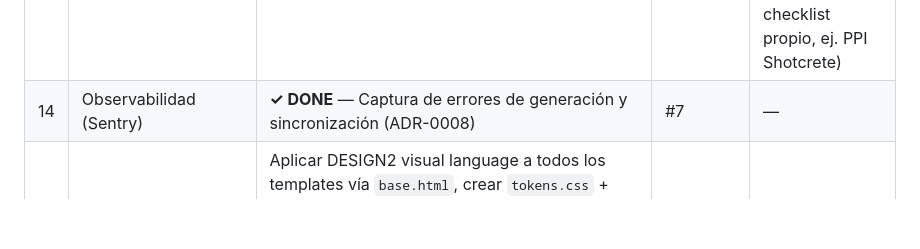
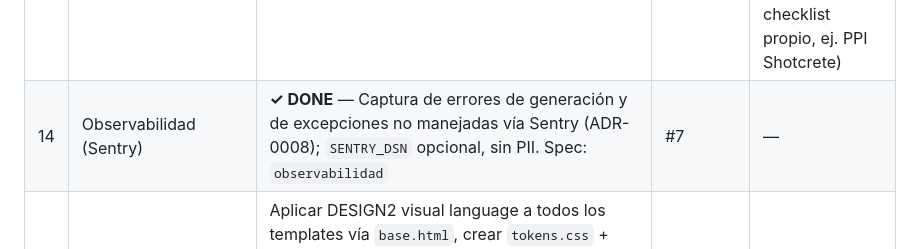
Before and after one commit to AngeloGot0204/Proyecto_curso, a Markdown page: BACKLOG.md, the part around the change. Rendered like a GitHub page; blank space fills up the shorter version.

Commit message:
docs(observabilidad): agrega la spec faltante del item #14
Sentry shipeo sin fase Spec ni Design: era la unica capacidad en produccion
sin ningun contrato escrito. Se documenta el comportamiento real verificado
contra config/settings.py:

- SENTRY_DSN es opcional a proposito (os.environ.get, no require_env): la
  falta de observabilidad no debe impedir arrancar
- environment se toma de VERCEL_ENV, con development por defecto
- la captura pasa por DjangoIntegration y el LoggingIntegration por defecto,
  sin configuracion de logging propia y sin que ningun call site importe el
  SDK
- send_default_pii=False, porque los reportes llevan datos de faena reales

Se corrige ademas el alcance en BACKLOG: decia "errores de generacion y
sincronizacion", pero los fallos de sincronizacion son del cliente y Sentry
no los captura.

```diff
--- a/BACKLOG.md
+++ b/BACKLOG.md
@@ -15,7 +15,7 @@
 | 11 | Adjuntos (croquis/evidencia) | **✓ DONE** — `Adjunto`, compresión en dispositivo antes de subir, bloqueo solo del adjunto si formato no soportado, almacenamiento en Vercel Blob | #9 | — |
 | 12 | "Mis reportes" (S-02) | **✓ DONE** — Listado agrupado por estado (en progreso / listos para generar / terminados), con filtro adicional creados-por-mí/compartidos-conmigo, buscador. Cada tarjeta muestra % de avance y N° de registro (o chip `local` si aún no se asignó). Botón fijo "+ Nuevo reporte" que lleva a una pantalla de selección de tipo de reporte (S-03). Cada tarjeta propia ofrece eliminar el reporte (borrado lógico, solo el creador). Specs: `listado-reportes`, `seleccion-tipo-reporte` | #10 | — |
 | 13 | Administración de tipos de reporte (S-14) | **✓ DONE** — CRUD de `TipoDeReporte`, subida de logo con fallback, subida de plantilla y definición | #3 | Reglas de negocio del formato de reporte específico (si se agrega un tipo nuevo con checklist propio, ej. PPI Shotcrete) |
-| 14 | Observabilidad (Sentry) | **✓ DONE** — Captura de errores de generación y sincronización (ADR-0008) | #7 | — |
+| 14 | Observabilidad (Sentry) | **✓ DONE** — Captura de errores de generación y de excepciones no manejadas vía Sentry (ADR-0008); `SENTRY_DSN` opcional, sin PII. Spec: `observabilidad` | #7 | — |
 | 15 | ~~Retrofit visual (DESIGN2)~~ **✓ DONE** | Aplicar DESIGN2 visual language a todos los templates vía `base.html`, crear `tokens.css` + `components.css`, sidebar de navegación compartido, toasts de mensajes flash, self-hosted mono font, extender service worker cache; zero behavior change. Spec: `visual-design-system` | — | — |
 
 ## Cómo usar este backlog
```
Also changed, not shown: 1 other file.
